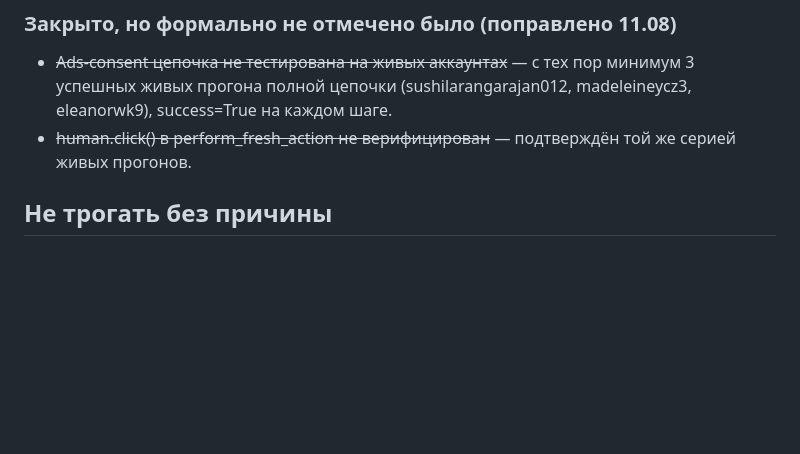
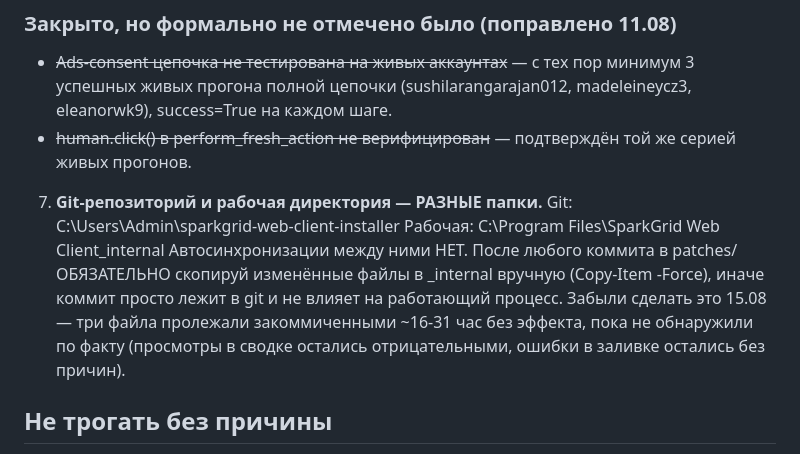
Before and after one commit to sifferee/sparkgrid-web-client-installer, a Markdown page: AGENTS.md, the part around the change. Drawn GitHub-style; blank space fills up the shorter version.

Commit message:
docs: add rule 7 — git repo and _internal are separate, always copy after commit

```diff
--- a/AGENTS.md
+++ b/AGENTS.md
@@ -274,6 +274,17 @@
 - ~~human.click() в perform_fresh_action не верифицирован~~ — подтверждён
   той же серией живых прогонов.
 
+7. **Git-репозиторий и рабочая директория — РАЗНЫЕ папки.**
+   Git: C:\Users\Admin\sparkgrid-web-client-installer
+   Рабочая: C:\Program Files\SparkGrid Web Client\_internal
+   Автосинхронизации между ними НЕТ. После любого коммита в patches/
+   ОБЯЗАТЕЛЬНО скопируй изменённые файлы в _internal
+   вручную (Copy-Item -Force), иначе коммит просто лежит в git и не влияет на
+   работающий процесс. Забыли сделать это 15.08 — три файла пролежали
+   закоммиченными ~16-31 час без эффекта, пока не обнаружили по факту
+   (просмотры в сводке остались отрицательными, ошибки в
+   заливке остались без причин).
+
 ## Не трогать без причины
 
 - (сюда вписывать код, который выглядит странно, но реально нужен — чтобы
```
